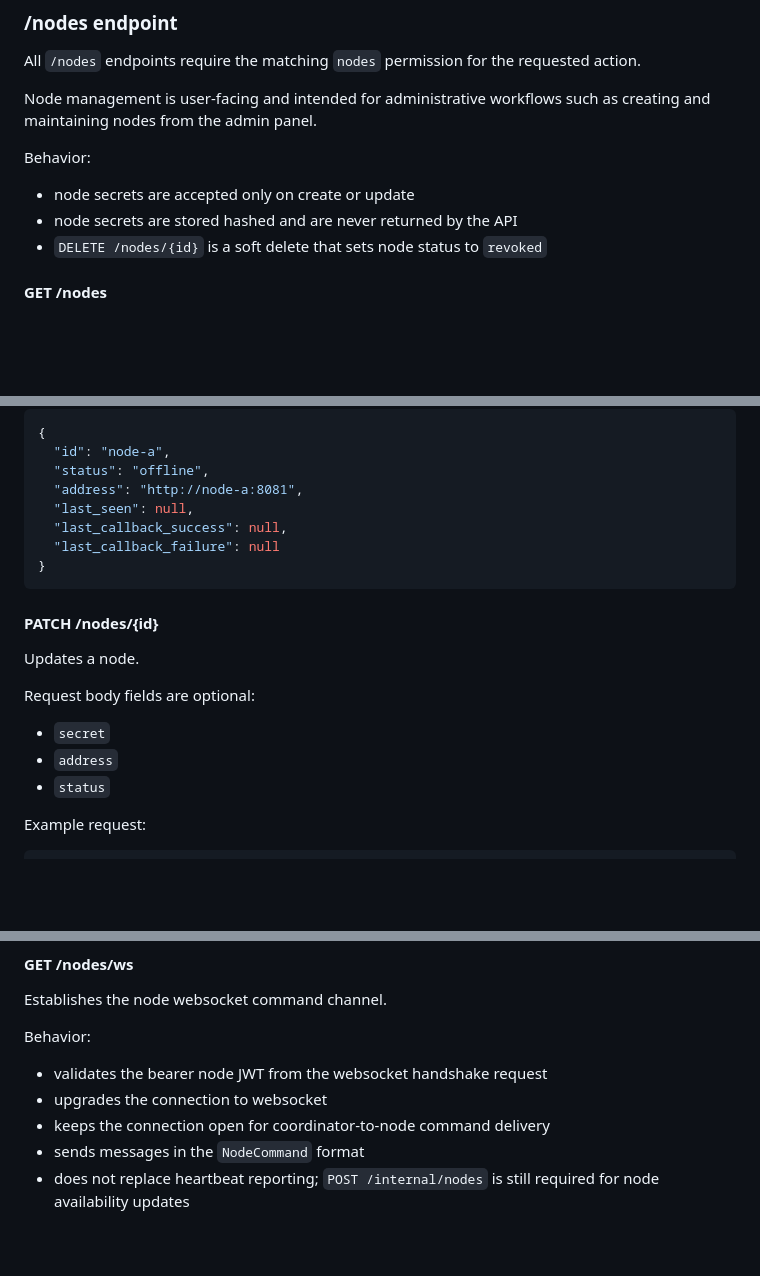
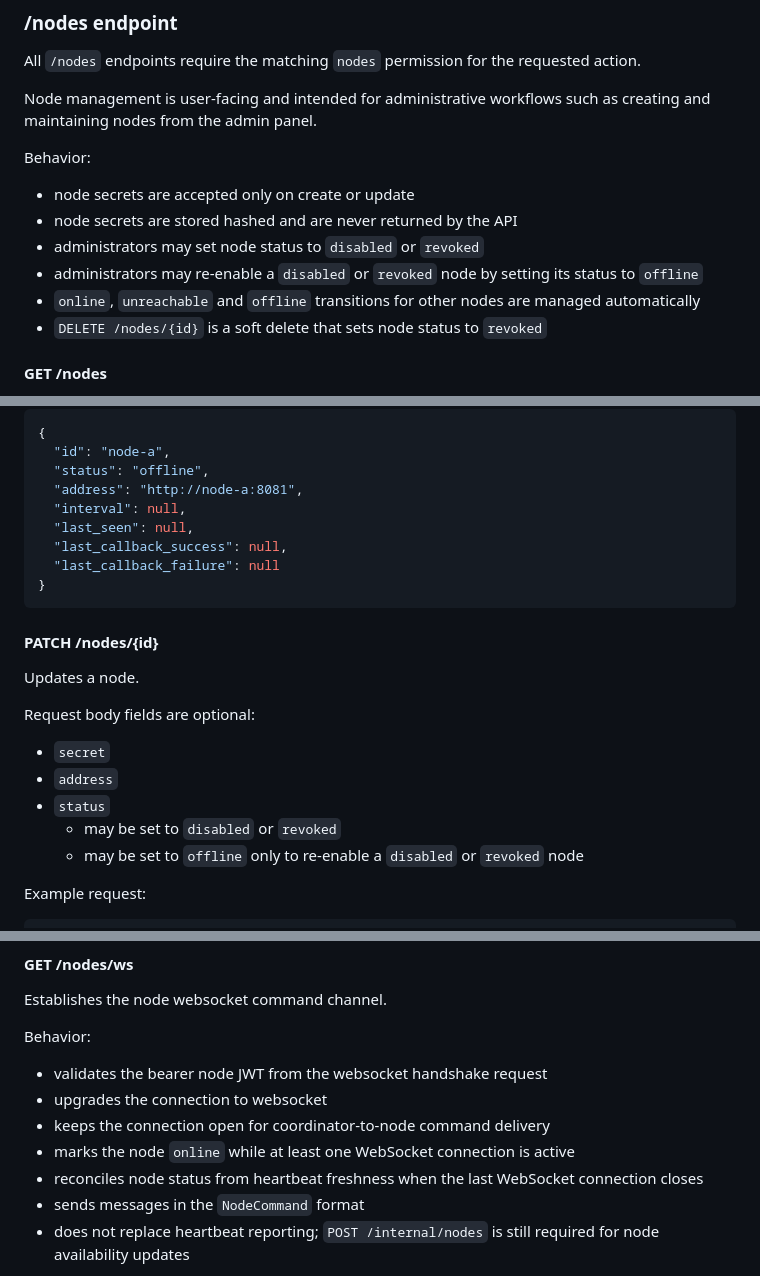
Before and after one commit to markojov78/replica, a Markdown page: docs/api.md, 3 parts joined by grey strips. Drawn GitHub-style; blank space fills up the shorter version.

```diff
--- a/docs/api.md
+++ b/docs/api.md
@@ -402,6 +402,9 @@ Node management is user-facing and intended for administrative workflows such as
 Behavior:
 - node secrets are accepted only on create or update
 - node secrets are stored hashed and are never returned by the API
+- administrators may set node status to `disabled` or `revoked`
+- administrators may re-enable a `disabled` or `revoked` node by setting its status to `offline`
+- `online`, `unreachable` and `offline` transitions for other nodes are managed automatically
 - `DELETE /nodes/{id}` is a soft delete that sets node status to `revoked`
 
 #### GET /nodes
@@ -461,6 +466,7 @@ Example response:
   "id": "node-a",
   "status": "offline",
   "address": "http://node-a:8081",
+  "interval": null,
   "last_seen": null,
   "last_callback_success": null,
   "last_callback_failure": null
@@ -474,6 +480,8 @@ Request body fields are optional:
 - `secret`
 - `address`
 - `status`
+  - may be set to `disabled` or `revoked`
+  - may be set to `offline` only to re-enable a `disabled` or `revoked` node
 
 Example request:
 
@@ -966,6 +976,8 @@ Behavior:
 - validates the bearer node JWT from the websocket handshake request
 - upgrades the connection to websocket
 - keeps the connection open for coordinator-to-node command delivery
+- marks the node `online` while at least one WebSocket connection is active
+- reconciles node status from heartbeat freshness when the last WebSocket connection closes
 - sends messages in the `NodeCommand` format
 - does not replace heartbeat reporting; `POST /internal/nodes` is still required for node availability updates
 
```
Also changed, not shown: other parts of docs/api.md (+10 -10 lines), docs/application.md (+10 -1 lines), docs/database.jpg, 10 other files.
